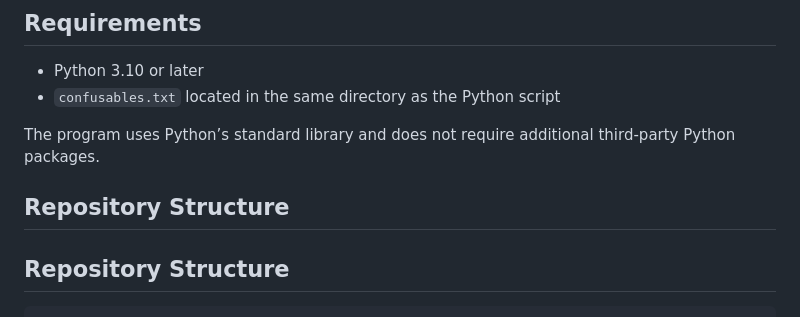
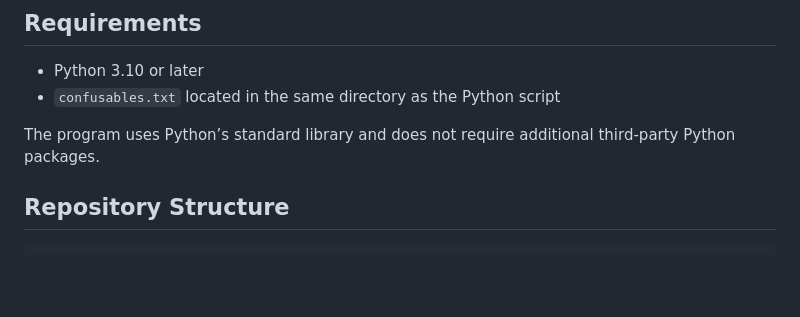
Before and after one commit to CFloy66-v12o/Domain-Spoof-Detector, a Markdown page: README.md, the part around the change. Rendered like a GitHub page; blank space fills up the shorter version.

Commit message:
Update repository structure documentation_2

```diff
--- a/README.md
+++ b/README.md
@@ -103,7 +103,6 @@ The project uses this dataset as one component of its detection logic. It should
 
 The program uses Python’s standard library and does not require additional third-party Python packages.
 
-## Repository Structure
 
 ## Repository Structure
 
```
